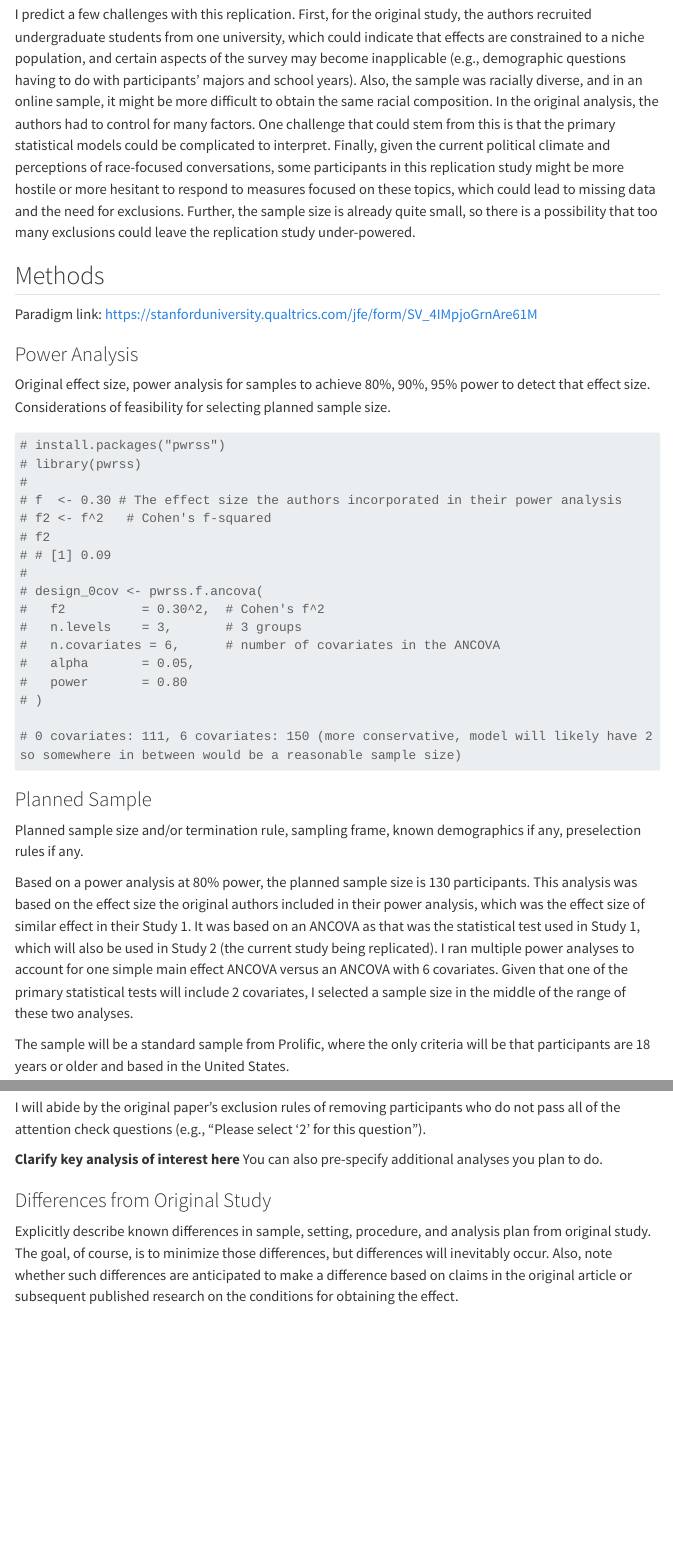
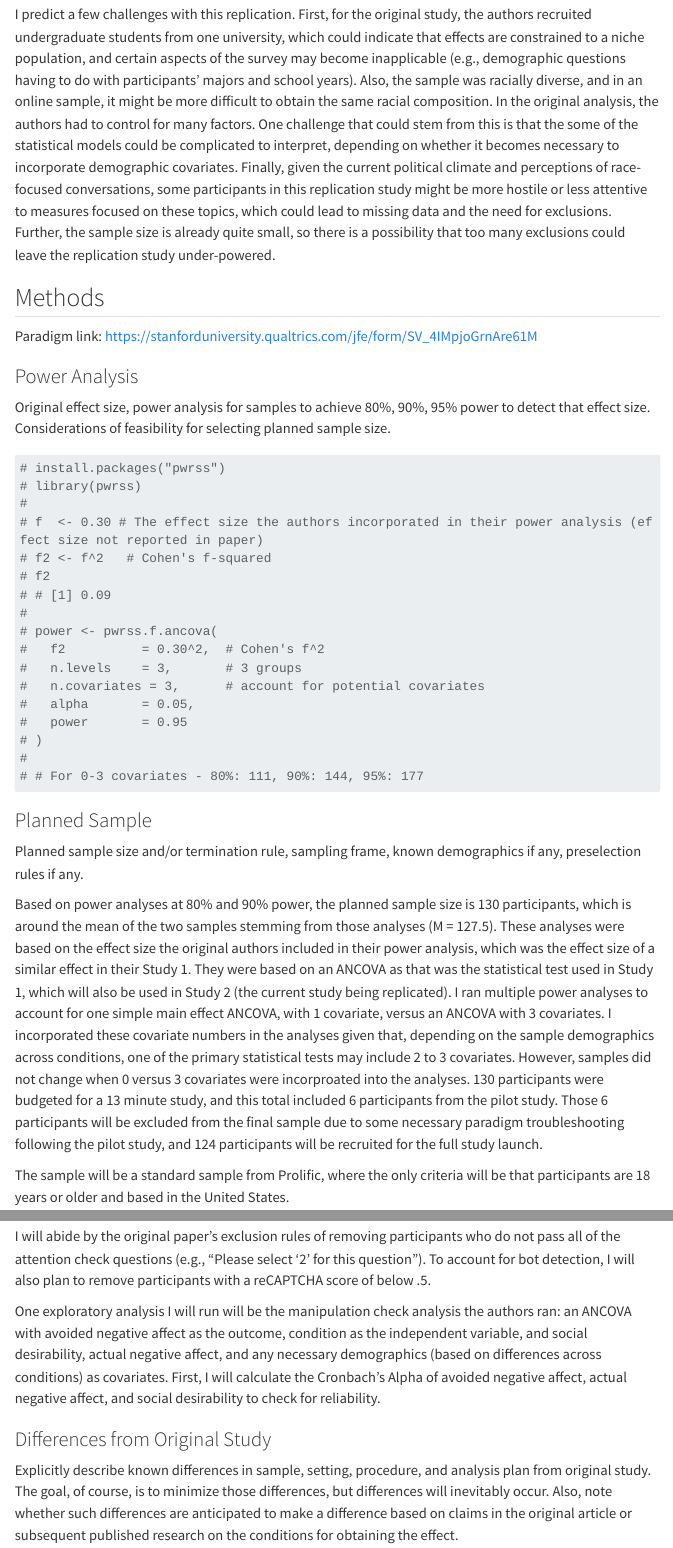
Before and after one commit to psych251/murray2024, a Quarto document (writeup/Julia Proshan Replication Report.qmd): the page in a window 1100 px wide, from 1080 px down, and a second part further down, joined at a grey line. Rendered offline with R 4.5, knitr and Pandoc in place of Quarto, with nearby package versions; some code elsewhere in the file could not run offline; menus at the side of the page are left out; long lines of code are wrapped.

Commit message:
Preregistration updates

```diff
--- a/writeup/Julia Proshan Replication Report.qmd
+++ b/writeup/Julia Proshan Replication Report.qmd
@@ -16,7 +16,7 @@ Murray & Koopmann-Holm (2024) <https://doi.org/10.1037/emo0001364> contributed a
 
 To replicate this study, I will administer an online survey involving 3 conditions, an increased Avoided Negative Affect (ANA) condition, a decreased ANA condition, and a control condition. A copy of the full survey was made available online, and all 3 conditions are brief, written manipulations which did not require any advanced formatting or tools. I will randomly assign participants to one of the three conditions. After they review their assigned manipulation, they will respond to a series of measures, many of which are multi-item scales. They will answer questions about the emotions they feel in the current moment, including what they actually feel, ideally would like to feel, and would like to avoid feeling, the extent to which a series of incidents (some interpersonal, some systemic or institutional) reflect racism, how frequently they engage in behaviors or habits that reflect social desirability, their demographics (e.g., political ideology, gender, age, race, major, etc.), and what they thought the study was about. Participants will be debriefed slightly differently based on the condition they were assigned to since the first sentence of the debrief explains the manipulation from the beginning of the survey. The GitHub repository for this replication project can be found here: <https://github.com/psych251/murray2024>.
 
-I predict a few challenges with this replication. First, for the original study, the authors recruited undergraduate students from one university, which could indicate that effects are constrained to a niche population, and certain aspects of the survey may become inapplicable (e.g., demographic questions having to do with participants' majors and school years). Also, the sample was racially diverse, and in an online sample, it might be more difficult to obtain the same racial composition. In the original analysis, the authors had to control for many factors. One challenge that could stem from this is that the primary statistical models could be complicated to interpret. Finally, given the current political climate and perceptions of race-focused conversations, some participants in this replication study might be more hostile or more hesitant to respond to measures focused on these topics, which could lead to missing data and the need for exclusions. Further, the sample size is already quite small, so there is a possibility that too many exclusions could leave the replication study under-powered.
+I predict a few challenges with this replication. First, for the original study, the authors recruited undergraduate students from one university, which could indicate that effects are constrained to a niche population, and certain aspects of the survey may become inapplicable (e.g., demographic questions having to do with participants' majors and school years). Also, the sample was racially diverse, and in an online sample, it might be more difficult to obtain the same racial composition. In the original analysis, the authors had to control for many factors. One challenge that could stem from this is that the some of the statistical models could be complicated to interpret, depending on whether it becomes necessary to incorporate demographic covariates. Finally, given the current political climate and perceptions of race-focused conversations, some participants in this replication study might be more hostile or less attentive to measures focused on these topics, which could lead to missing data and the need for exclusions. Further, the sample size is already quite small, so there is a possibility that too many exclusions could leave the replication study under-powered.
 
 
 ## Methods
@@ -31,20 +31,20 @@ Original effect size, power analysis for samples to achieve 80%, 90%, 95% power
 # install.packages("pwrss")
 # library(pwrss)
 #
-# f  <- 0.30 # The effect size the authors incorporated in their power analysis
+# f  <- 0.30 # The effect size the authors incorporated in their power analysis (effect size not reported in paper)
 # f2 <- f^2   # Cohen's f-squared
 # f2
 # # [1] 0.09
 #
-# design_0cov <- pwrss.f.ancova(
+# power <- pwrss.f.ancova(
 #   f2          = 0.30^2,  # Cohen's f^2
 #   n.levels    = 3,       # 3 groups
-#   n.covariates = 6,      # number of covariates in the ANCOVA
+#   n.covariates = 3,      # account for potential covariates
 #   alpha       = 0.05,
-#   power       = 0.80
+#   power       = 0.95
 # )
-
-# 0 covariates: 111, 6 covariates: 150 (more conservative, model will likely have 2 so somewhere in between would be a reasonable sample size)
+#
+# # For 0-3 covariates - 80%: 111, 90%: 144, 95%: 177
 
 
 
@@ -57,7 +57,7 @@ Original effect size, power analysis for samples to achieve 80%, 90%, 95% power
 
 Planned sample size and/or termination rule, sampling frame, known demographics if any, preselection rules if any.
 
-Based on a power analysis at 80% power, the planned sample size is 130 participants. This analysis was based on the effect size the original authors included in their power analysis, which was the effect size of similar effect in their Study 1. It was based on an ANCOVA as that was the statistical test used in Study 1, which will also be used in Study 2 (the current study being replicated). I ran multiple power analyses to account for one simple main effect ANCOVA versus an ANCOVA with 6 covariates. Given that one of the primary statistical tests will include 2 covariates, I selected a sample size in the middle of the range of these two analyses.
+Based on power analyses at 80% and 90% power, the planned sample size is 130 participants, which is around the mean of the two samples stemming from those analyses (M = 127.5). These analyses were based on the effect size the original authors included in their power analysis, which was the effect size of a similar effect in their Study 1. They were based on an ANCOVA as that was the statistical test used in Study 1, which will also be used in Study 2 (the current study being replicated). I ran multiple power analyses to account for one simple main effect ANCOVA, with 1 covariate, versus an ANCOVA with 3 covariates. I incorporated these covariate numbers in the analyses given that, depending on the sample demographics across conditions, one of the primary statistical tests may include 2 to 3 covariates. However, samples did not change when 0 versus 3 covariates were incorproated into the analyses. 130 participants were budgeted for a 13 minute study, and this total included 6 participants from the pilot study. Those 6 participants will be excluded from the final sample due to some necessary paradigm troubleshooting following the pilot study, and 124 participants will be recruited for the full study launch.
 
 The sample will be a standard sample from Prolific, where the only criteria will be that participants are 18 years or older and based in the United States.
 
@@ -166,7 +107,7 @@ Per the original study, to test for condition effects, I will run an ANCOVA; fir
 
-I will abide by the original paper's exclusion rules of removing participants who do not pass all of the attention check questions (e.g., "Please select '2' for this question").
+I will abide by the original paper's exclusion rules of removing participants who do not pass all of the attention check questions (e.g., "Please select '2' for this question"). To account for bot detection, I will also plan to remove participants with a reCAPTCHA score of below .5.
 
-**Clarify key analysis of interest here**  You can also pre-specify additional analyses you plan to do.
+One exploratory analysis I will run will be the manipulation check analysis the authors ran: an ANCOVA with avoided negative affect as the outcome, condition as the independent variable, and social desirability, actual negative affect, and any necessary demographics (based on differences across conditions) as covariates. First, I will calculate the Cronbach's Alpha of avoided negative affect, actual negative affect, and social desirability to check for reliability.
 
 ### Differences from Original Study
 
```
Also changed, not shown: writeup/Julia Proshan Replication Report.qmd (125 more changed lines).
